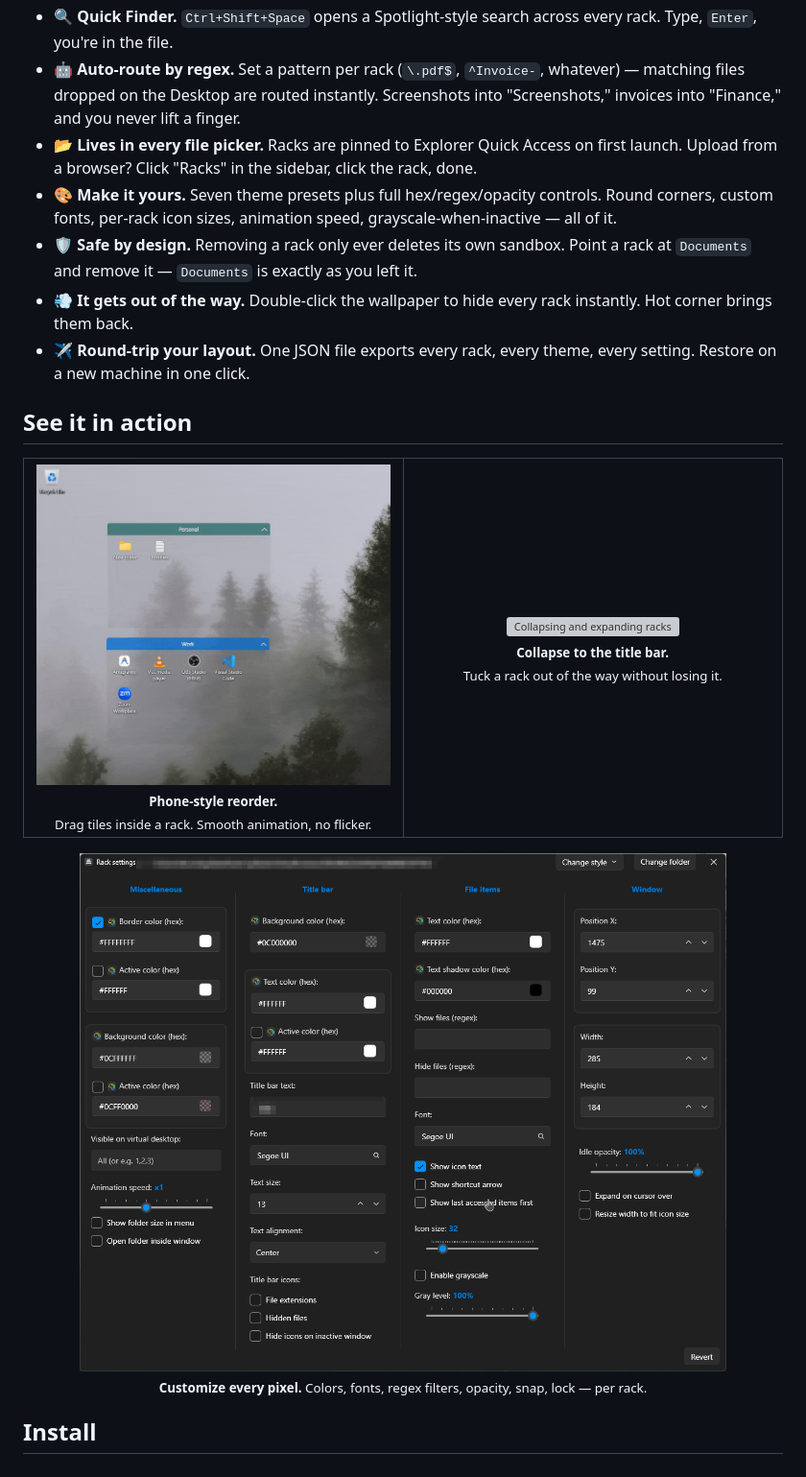
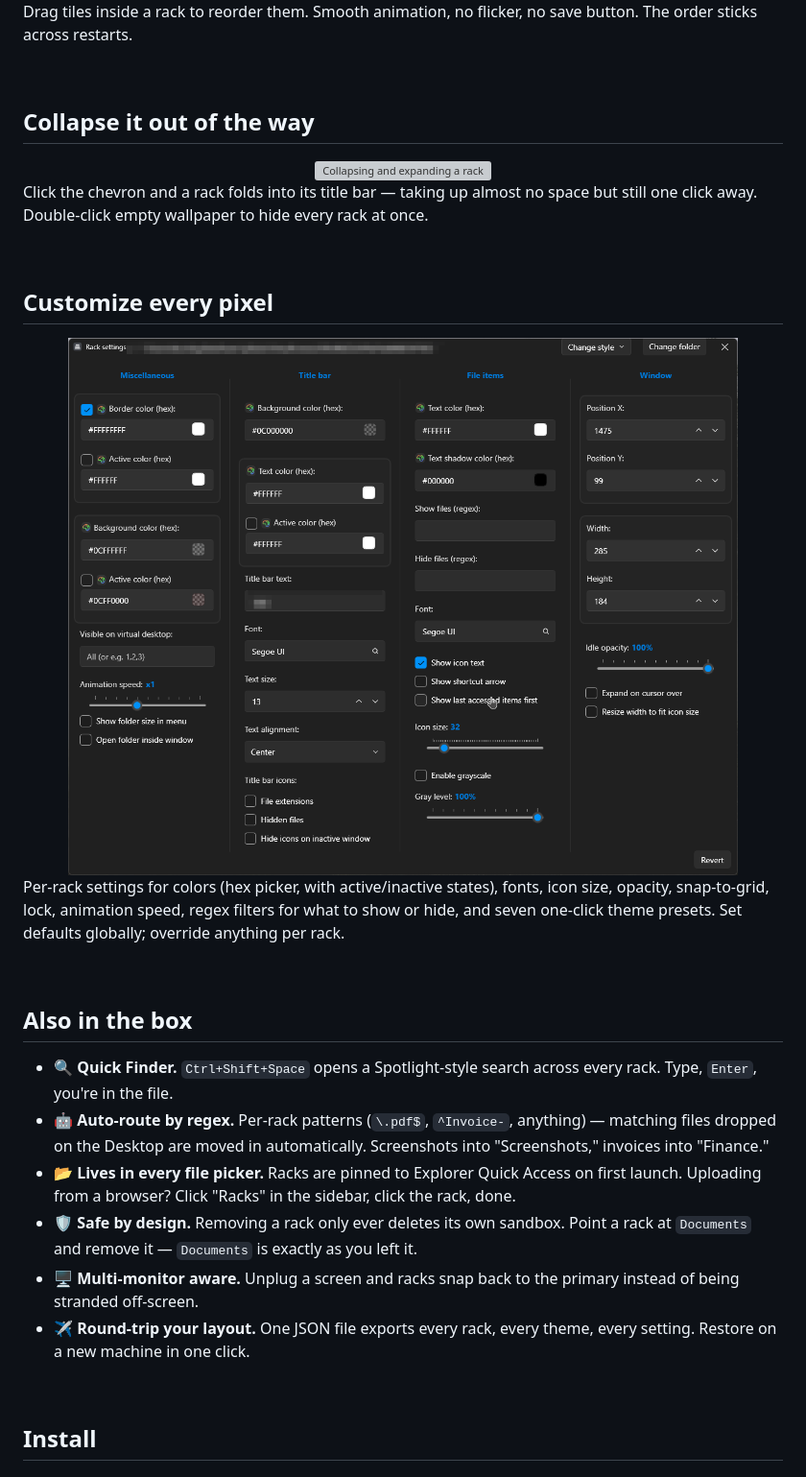
Before and after one commit to duartelcunha/Racks, a Markdown page: README.md, the part around one of its changes. Shown at 96% size. Rendered like a GitHub page; grey boxes are pictures that could not be loaded.

Commit message:
Rework README: drop cringe intro, stack GIFs full-width, per-feature sections

```diff
--- a/README.md
+++ b/README.md
@@ -43,33 +51,37 @@ You know the cycle. Files pile up on the desktop "just for a minute." A minute b
+Drag tiles inside a rack to reorder them. Smooth animation, no flicker, no save button. The order sticks across restarts.
+
+<br />
+
+## Collapse it out of the way
+
+<div align="center">
+  <img src="docs/screenshots/demo-2.gif" alt="Collapsing and expanding a rack" width="100%" />
+</div>
+
+Click the chevron and a rack folds into its title bar — taking up almost no space but still one click away. Double-click empty wallpaper to hide every rack at once.
+
+<br />
+
+## Customize every pixel
+
+<div align="center">
+  <img src="docs/screenshots/settings.png" alt="Per-rack settings dialog" width="100%" />
+</div>
+
+Per-rack settings for colors (hex picker, with active/inactive states), fonts, icon size, opacity, snap-to-grid, lock, animation speed, regex filters for what to show or hide, and seven one-click theme presets. Set defaults globally; override anything per rack.
+
+<br />
+
+## Also in the box
+
 - 🔍 **Quick Finder.** `Ctrl+Shift+Space` opens a Spotlight-style search across every rack. Type, `Enter`, you're in the file.
-- 🤖 **Auto-route by regex.** Set a pattern per rack (`\.pdf$`, `^Invoice-`, whatever) — matching files dropped on the Desktop are routed instantly. Screenshots into "Screenshots," invoices into "Finance," and you never lift a finger.
-- 📂 **Lives in every file picker.** Racks are pinned to Explorer Quick Access on first launch. Upload from a browser? Click "Racks" in the sidebar, click the rack, done.
-- 🎨 **Make it yours.** Seven theme presets plus full hex/regex/opacity controls. Round corners, custom fonts, per-rack icon sizes, animation speed, grayscale-when-inactive — all of it.
+- 🤖 **Auto-route by regex.** Per-rack patterns (`\.pdf$`, `^Invoice-`, anything) — matching files dropped on the Desktop are moved in automatically. Screenshots into "Screenshots," invoices into "Finance."
+- 📂 **Lives in every file picker.** Racks are pinned to Explorer Quick Access on first launch. Uploading from a browser? Click "Racks" in the sidebar, click the rack, done.
 - 🛡️ **Safe by design.** Removing a rack only ever deletes its own sandbox. Point a rack at `Documents` and remove it — `Documents` is exactly as you left it.
-- 💨 **It gets out of the way.** Double-click the wallpaper to hide every rack instantly. Hot corner brings them back.
+- 🖥️ **Multi-monitor aware.** Unplug a screen and racks snap back to the primary instead of being stranded off-screen.
 - ✈️ **Round-trip your layout.** One JSON file exports every rack, every theme, every setting. Restore on a new machine in one click.
 
-## See it in action
-
-<table>
-  <tr>
-    <td width="50%" align="center" valign="top">
-      <img src="docs/screenshots/demo-1.gif" alt="Reordering items inside a rack" width="100%" />
-      <br />
-      <sub><b>Phone-style reorder.</b><br/>Drag tiles inside a rack. Smooth animation, no flicker.</sub>
-    </td>
-    <td width="50%" align="center" valign="top">
-      <img src="docs/screenshots/demo-2.gif" alt="Collapsing and expanding racks" width="100%" />
-      <br />
-      <sub><b>Collapse to the title bar.</b><br/>Tuck a rack out of the way without losing it.</sub>
-    </td>
-  </tr>
-</table>
-
-<div align="center">
-  <img src="docs/screenshots/settings.png" alt="Rack settings dialog" width="85%" />
-  <br />
-  <sub><b>Customize every pixel.</b> Colors, fonts, regex filters, opacity, snap, lock — per rack.</sub>
-</div>
+<br />
 
 ## Install
 
```
Also changed, not shown: other parts of README.md (+34 -18 lines).
